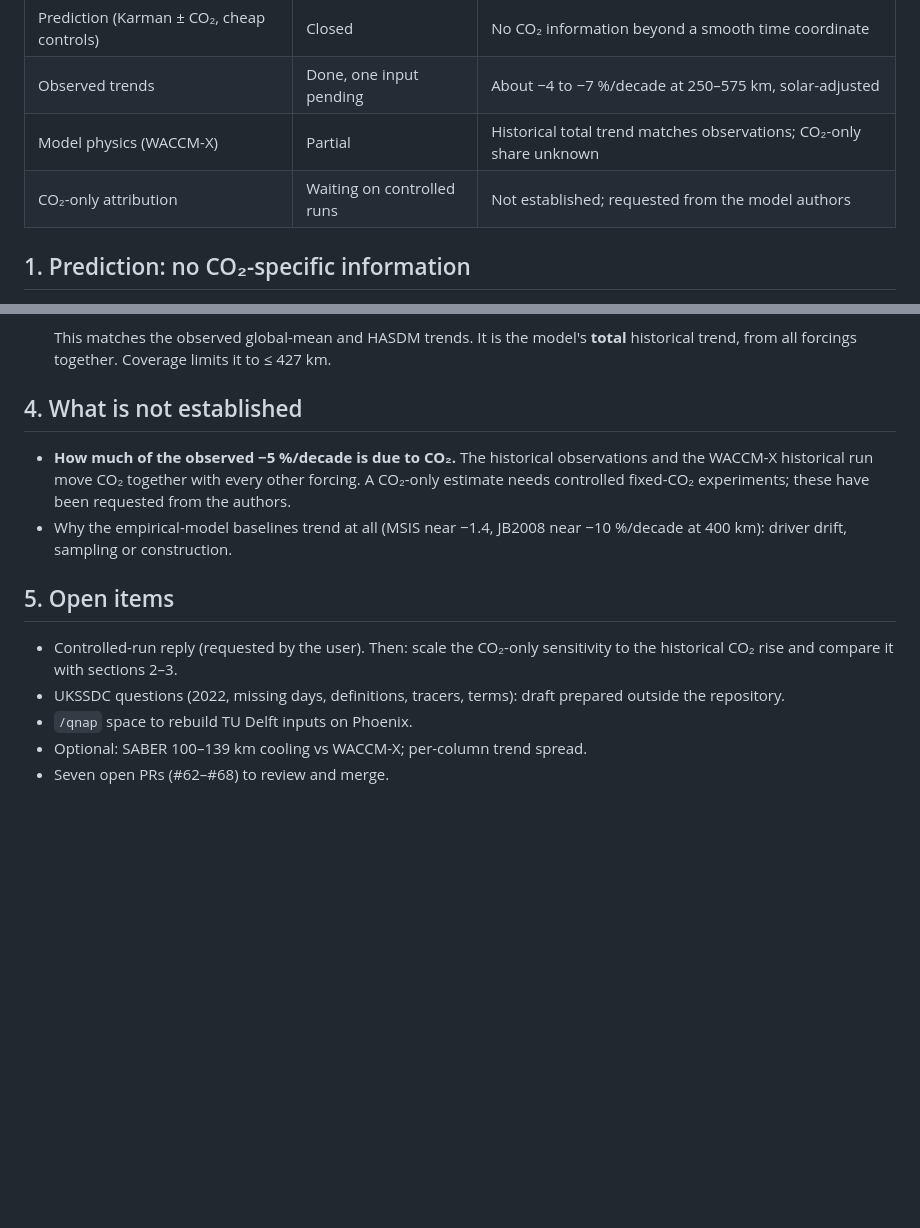
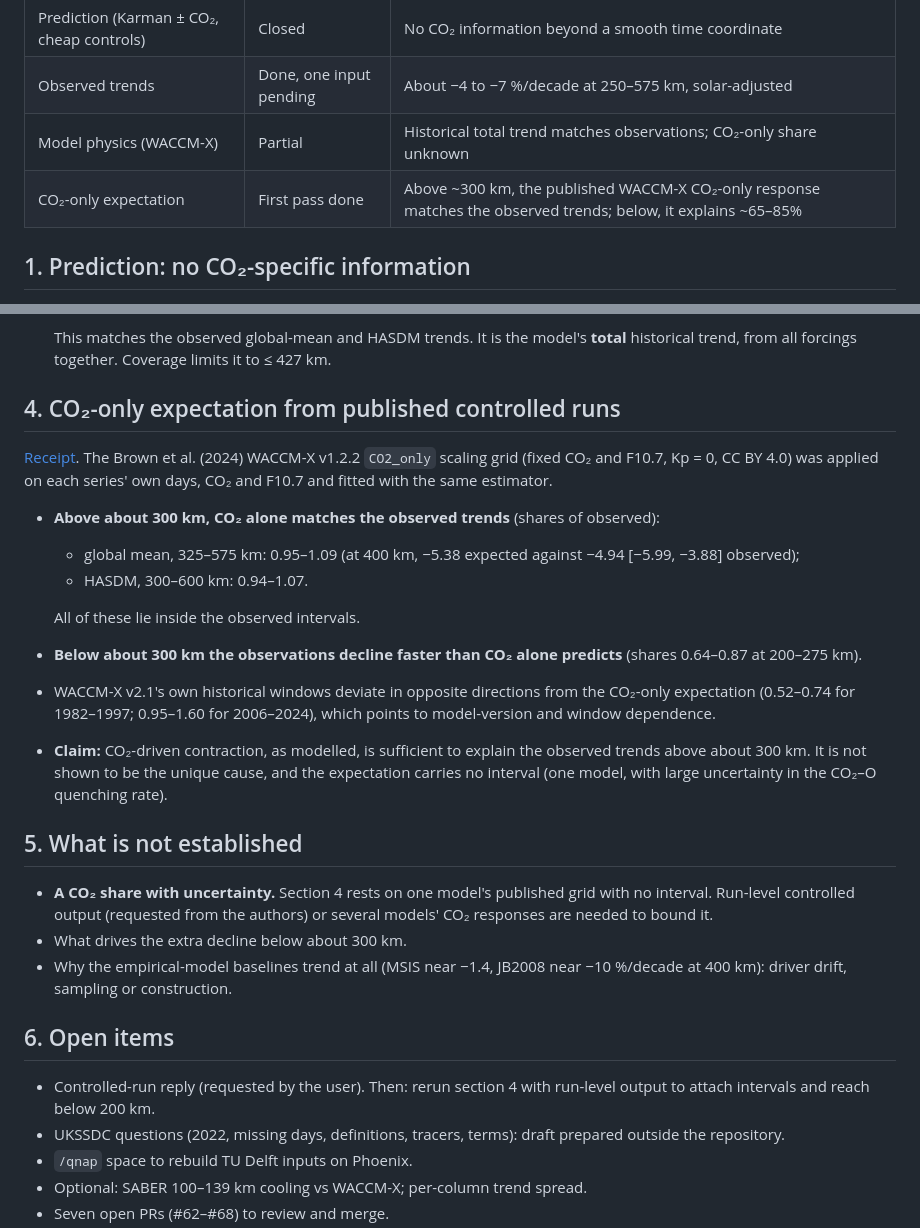
Before and after one commit to Sergiogd112/thermodense, a Markdown page: docs/research/co2-paper-results-summary-2026-10-11.md, 2 parts joined by grey strips. Drawn GitHub-style; blank space fills up the shorter version.

```diff
--- a/docs/research/co2-paper-results-summary-2026-10-11.md
+++ b/docs/research/co2-paper-results-summary-2026-10-11.md
@@ -16,7 +16,7 @@ responses?**
 | Prediction (Karman ± CO₂, cheap controls) | Closed | No CO₂ information beyond a smooth time coordinate |
 | Observed trends | Done, one input pending | About −4 to −7 %/decade at 250–575 km, solar-adjusted |
 | Model physics (WACCM-X) | Partial | Historical total trend matches observations; CO₂-only share unknown |
-| CO₂-only attribution | Waiting on controlled runs | Not established; requested from the model authors |
+| CO₂-only expectation | First pass done | Above ~300 km, the published WACCM-X CO₂-only response matches the observed trends; below, it explains ~65–85% |
 
 ## 1. Prediction: no CO₂-specific information
 
@@ -100,19 +100,43 @@ Receipts: [download](waccm-x-regional-download-2026-10-10.md),
   **total** historical trend, from all forcings together. Coverage limits it to
   ≤ 427 km.
 
-## 4. What is not established
+## 4. CO₂-only expectation from published controlled runs
 
-- **How much of the observed −5 %/decade is due to CO₂.** The historical
-  observations and the WACCM-X historical run move CO₂ together with every other
-  forcing. A CO₂-only estimate needs controlled fixed-CO₂ experiments; these
-  have been requested from the authors.
+[Receipt](co2-only-expectation-2026-10-11.md). The Brown et al. (2024) WACCM-X
+v1.2.2 `CO2_only` scaling grid (fixed CO₂ and F10.7, Kp = 0, CC BY 4.0) was
+applied on each series' own days, CO₂ and F10.7 and fitted with the same
+estimator.
+
+- **Above about 300 km, CO₂ alone matches the observed trends** (shares of
+  observed):
+  - global mean, 325–575 km: 0.95–1.09 (at 400 km, −5.38 expected against
+    −4.94 [−5.99, −3.88] observed);
+  - HASDM, 300–600 km: 0.94–1.07.
+
+  All of these lie inside the observed intervals.
+- **Below about 300 km the observations decline faster than CO₂ alone predicts**
+  (shares 0.64–0.87 at 200–275 km).
+- WACCM-X v2.1's own historical windows deviate in opposite directions from the
+  CO₂-only expectation (0.52–0.74 for 1982–1997; 0.95–1.60 for 2006–2024),
+  which points to model-version and window dependence.
+- **Claim:** CO₂-driven contraction, as modelled, is sufficient to explain the
+  observed trends above about 300 km. It is not shown to be the unique cause,
+  and the expectation carries no interval (one model, with large uncertainty in
+  the CO₂–O quenching rate).
+
+## 5. What is not established
+
+- **A CO₂ share with uncertainty.** Section 4 rests on one model's published
+  grid with no interval. Run-level controlled output (requested from the
+  authors) or several models' CO₂ responses are needed to bound it.
+- What drives the extra decline below about 300 km.
 - Why the empirical-model baselines trend at all (MSIS near −1.4, JB2008 near
   −10 %/decade at 400 km): driver drift, sampling or construction.
 
-## 5. Open items
+## 6. Open items
 
-- Controlled-run reply (requested by the user). Then: scale the CO₂-only
-  sensitivity to the historical CO₂ rise and compare it with sections 2–3.
+- Controlled-run reply (requested by the user). Then: rerun section 4 with
+  run-level output to attach intervals and reach below 200 km.
 - UKSSDC questions (2022, missing days, definitions, tracers, terms): draft
   prepared outside the repository.
 - `/qnap` space to rebuild TU Delft inputs on Phoenix.
```
Also changed, not shown: docs/README.md (+1 -0 lines), docs/research/co2-only-expectation-2026-10-11.md (added, +119 -0 lines).
